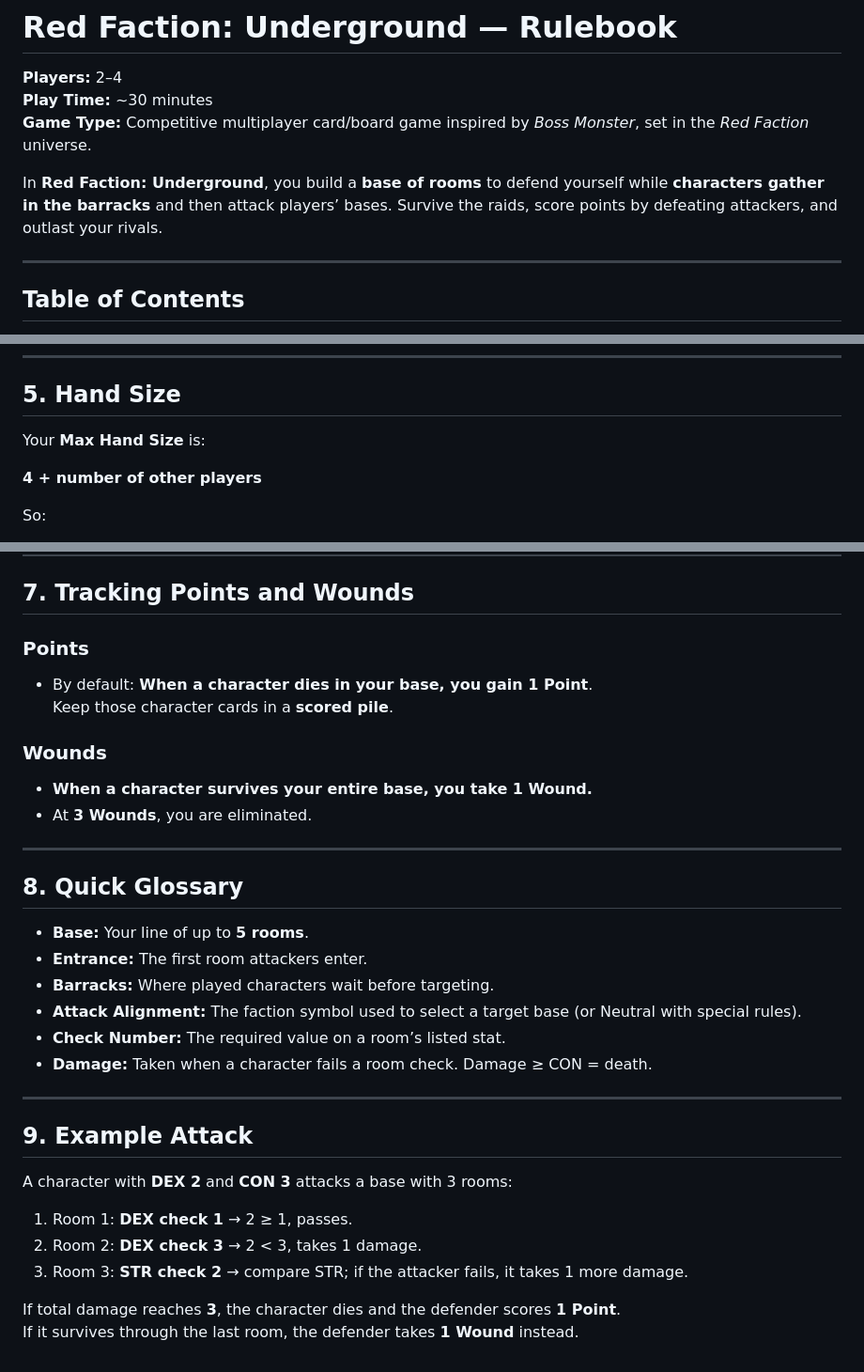
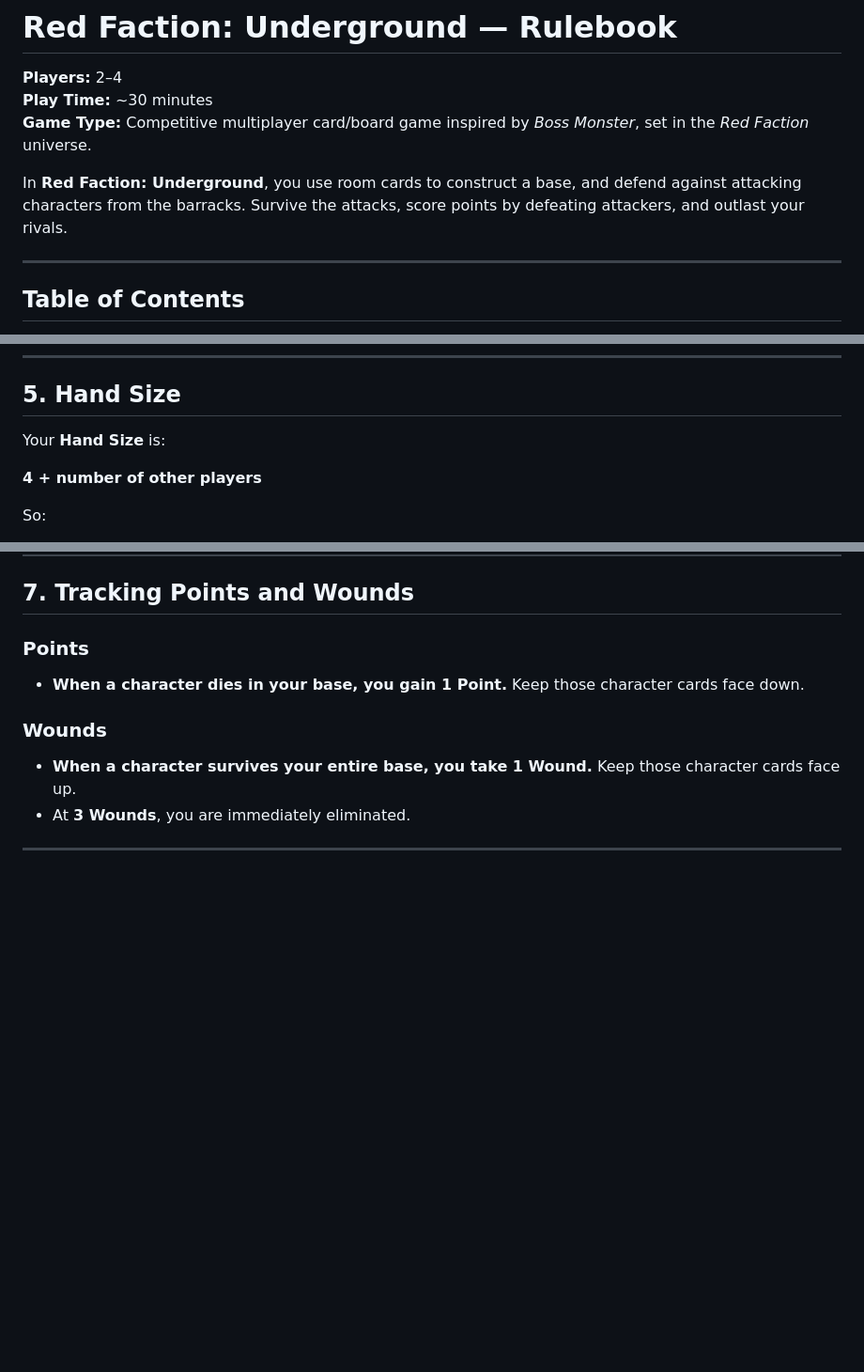
Before and after one commit to GooberRF/rf_underground, a Markdown page: README.md, 3 parts joined by grey strips. Shown at 94% size. Drawn GitHub-style; blank space fills up the shorter version.

```diff
--- a/README.md
+++ b/README.md
@@ -4,7 +4,7 @@
 **Play Time:** ~30 minutes
 **Game Type:** Competitive multiplayer card/board game inspired by *Boss Monster*, set in the *Red Faction* universe.
 
-In **Red Faction: Underground**, you build a **base of rooms** to defend yourself while **characters gather in the barracks** and then attack players’ bases. Survive the raids, score points by defeating attackers, and outlast your rivals.
+In **Red Faction: Underground**, you use room cards to construct a base, and defend against attacking characters from the barracks. Survive the attacks, score points by defeating attackers, and outlast your rivals.
 
 ---
 
@@ -135,7 +142,7 @@ Each Nano Enhancement has:
 
 ## 5. Hand Size
 
-Your **Max Hand Size** is:
+Your **Hand Size** is:
 
 **4 + number of other players**
 
@@ -240,33 +248,10 @@ After all combat resolves, follow any cleanup on card text, then the next round
 ## 7. Tracking Points and Wounds
 
 ### Points
-- By default: **When a character dies in your base, you gain 1 Point**.
-  Keep those character cards in a **scored pile**.
+- **When a character dies in your base, you gain 1 Point.** Keep those character cards face down.
 
 ### Wounds
-- **When a character survives your entire base, you take 1 Wound.**
-- At **3 Wounds**, you are eliminated.
+- **When a character survives your entire base, you take 1 Wound.** Keep those character cards face up.
+- At **3 Wounds**, you are immediately eliminated.
 
 ---
-
-## 8. Quick Glossary
-
-- **Base:** Your line of up to **5 rooms**.
-- **Entrance:** The first room attackers enter.
-- **Barracks:** Where played characters wait before targeting.
-- **Attack Alignment:** The faction symbol used to select a target base (or Neutral with special rules).
-- **Check Number:** The required value on a room’s listed stat.
-- **Damage:** Taken when a character fails a room check. Damage ≥ CON = death.
-
----
-
-## 9. Example Attack
-
-A character with **DEX 2** and **CON 3** attacks a base with 3 rooms:
-
-1) Room 1: **DEX check 1** → 2 ≥ 1, passes.
-2) Room 2: **DEX check 3** → 2 < 3, takes 1 damage.
-3) Room 3: **STR check 2** → compare STR; if the attacker fails, it takes 1 more damage.
-
-If total damage reaches **3**, the character dies and the defender scores **1 Point**.
-If it survives through the last room, the defender takes **1 Wound** instead.
```
Also changed, not shown: other parts of README.md (+61 -53 lines).
